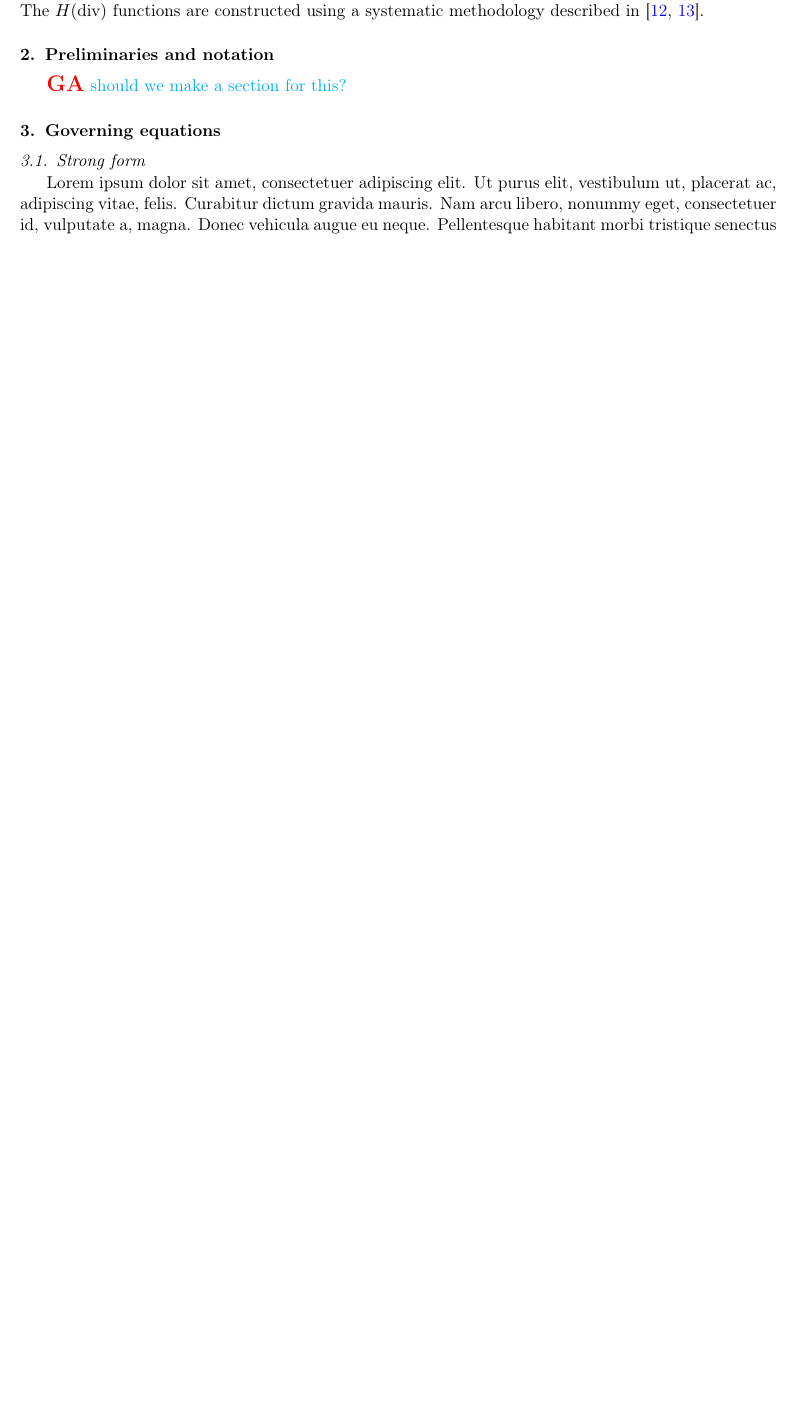
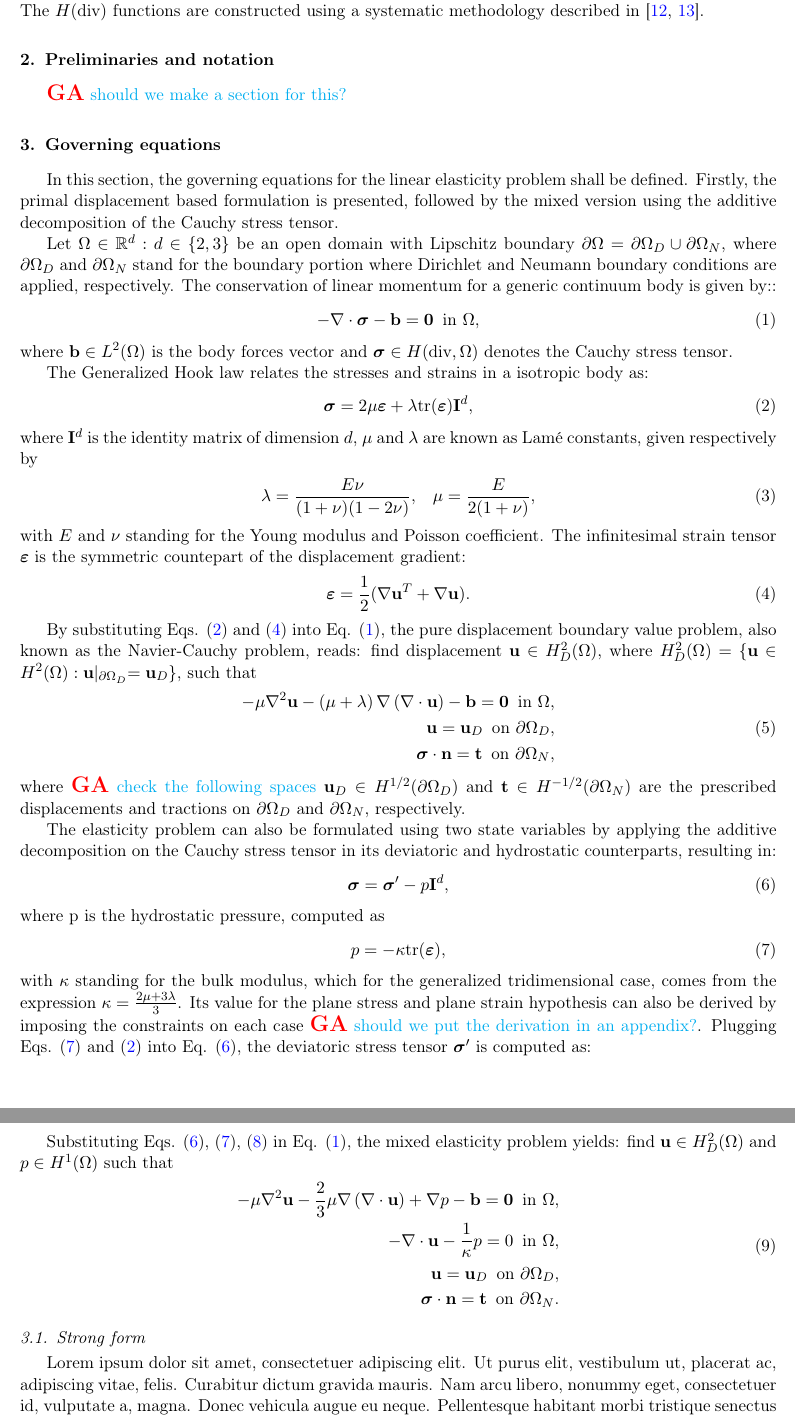
Before and after one commit to labmec/paper-hdiv-up, a LaTeX paper (main.tex): part of page 2 of 5 before the commit and two parts of pages 2 and 3 of 6 after it, the two joined at a grey line, cut so that both start at the same text, the shorter picture padded with empty space. Compiled offline with pdfLaTeX.

Commit message:
Included the governing equations section for primal and mixed formulations

```diff
--- a/main.tex
+++ b/main.tex
@@ -135,6 +135,75 @@ In this work we extend the semi-hybrid approach proposed in \cite{carvalho2024se
 {\giovane should we make a section for this?}
 
 \section{Governing equations \label{sec:Governing-equations}}
+
+In this section, the governing equations for the linear elasticity problem shall be defined. Firstly, the primal displacement based formulation is presented, followed by the mixed version using the additive decomposition of the Cauchy stress tensor.
+
+Let $\Omega \in \mathbb{R}^d : d\in\{2,3\}$ be an open domain with Lipschitz boundary $\partial\Omega=\partial\Omega_D\cup\partial\Omega_N$, where $\partial\Omega_D$ and $\partial\Omega_N$ stand for the boundary portion where Dirichlet and Neumann boundary conditions are applied, respectively. The conservation of linear momentum for a generic continuum body is given by::
+\vskip-.2cm
+\begin{equation} \label{eq:momentum}
+		-\nabla \cdot \boldsymbol{\sigma} - \mathbf{b} = \mathbf{0} \hspace{0.2cm} \text{in } \Omega \text{,}
+\end{equation}
+
+\noindent where $\mathbf{b} \in L^2(\Omega)$ is the body forces vector and $\boldsymbol{\sigma} \in H(\text{div},\Omega)$ denotes the Cauchy stress tensor.
+
+The Generalized Hook law relates the stresses and strains in a isotropic body as:
+\vskip-.2cm
+\begin{equation} \label{eq:hook}
+    \boldsymbol{\sigma} = 2\mu \boldsymbol{\varepsilon} + \lambda \text{tr}(\boldsymbol{\varepsilon}) \mathbf{I}^d \text{,}
+\end{equation}
+
+\noindent where $\mathbf{I}^d$ is the identity matrix of dimension $d$, $\mu$ and $\lambda$ are known as Lam\'{e} constants, given respectively by
+\vskip-.2cm
+\begin{equation}
+	\lambda = \frac{E\nu}{(1+\nu)(1-2\nu)} \text{,} \quad \mu = \frac{E}{2(1+\nu)} \text{,}
+\end{equation}
+
+\noindent with $E$ and $\nu$ standing for the Young modulus and Poisson coefficient. The infinitesimal strain tensor $\boldsymbol{\varepsilon}$ is the symmetric countepart of the displacement gradient:
+\vskip-.2cm
+\begin{equation} \label{eq:strain}
+    \boldsymbol{\varepsilon}=\frac{1}{2}(\nabla\mathbf{u}^T+\nabla\mathbf{u}) \text{.}
+\end{equation}
+
+By substituting Eqs. \eqref{eq:hook} and \eqref{eq:strain} into Eq. \eqref{eq:momentum}, the pure displacement boundary value problem, also known as the Navier-Cauchy problem, reads: find displacement $\mathbf{u} \in H^2_D(\Omega)$, where $H^2_D(\Omega)=\{\mathbf{u}\in H^2(\Omega) : \mathbf{u}\lvert_{\partial\Omega_D} = \mathbf{u}_D  \}$, such that
+\vskip-.2cm
+\begin{equation} \label{eq:navier-cauchy}
+	\begin{aligned}
+		-\mu\nabla^2\mathbf{u} -\left(\mu+\lambda \right)\nabla\left(\nabla \cdot \mathbf{u} \right) - \mathbf{b} = \mathbf{0} \hspace{0.2cm} \text{in } \Omega \text{,}&\\
+		\mathbf{u} = \mathbf{u}_D \hspace{0.2cm} \text{on } \partial\Omega_D \text{,}&\\
+		\boldsymbol{\sigma} \cdot \mathbf{n} = \mathbf{t} \hspace{0.2cm} \text{on } \partial\Omega_N \text{,}&
+	\end{aligned}
+\end{equation}
+
+\noindent where {\giovane check the following spaces} $\mathbf{u}_D \in H^{1/2}(\partial\Omega_D)$ and $\mathbf{t} \in H^{-1/2}(\partial\Omega_N)$ are the prescribed displacements and tractions on $\partial\Omega_D$ and $\partial\Omega_N$, respectively.
+
+The elasticity problem can also be formulated using two state variables by applying the additive decomposition on the Cauchy stress tensor in its deviatoric and hydrostatic counterparts, resulting in:
+\vskip-.2cm
+\begin{equation} \label{eq:stress-decomposition}
+	\boldsymbol{\sigma} = \boldsymbol{\sigma}' - p\mathbf{I}^d \text{,}
+\end{equation}
+
+\noindent where p is the hydrostatic pressure, computed as
+\vskip-.2cm
+\begin{equation} \label{eq:pressure}
+	p = -\kappa \text{tr}(\boldsymbol{\varepsilon}) \text{,}
+\end{equation}
+
+\noindent with $\kappa$ standing for the bulk modulus, which for the generalized tridimensional case, comes from the expression $\kappa=\frac{2\mu+3\lambda}{3}$. Its value for the plane stress and plane strain hypothesis can also be derived by imposing the constraints on each case {\giovane should we put the derivation in an appendix?}. Plugging Eqs. \eqref{eq:pressure} and \eqref{eq:hook} into Eq. \eqref{eq:stress-decomposition}, the deviatoric stress tensor $\boldsymbol{\sigma}'$ is computed as:
+\vskip-.2cm
+\begin{equation} \label{eq:deviatoric-stress}
+	\boldsymbol{\sigma}' = 2\mu \left(\boldsymbol{\varepsilon} - \frac{1}{3}\text{tr}(\boldsymbol{\varepsilon})\mathbf{I}\right) \text{.}
+\end{equation}
+
+Substituting Eqs. \eqref{eq:stress-decomposition}, \eqref{eq:pressure}, \eqref{eq:deviatoric-stress} in Eq. \eqref{eq:momentum}, the mixed elasticity problem yields: find $\mathbf{u} \in H^2_D(\Omega)$ and $p \in H^1(\Omega)$ such that
+\vskip-.2cm
+\begin{equation} \label{eq:mixed-elasticity}
+	\begin{aligned}
+		-\mu\nabla^2\mathbf{u} -\frac{2}{3}\mu\nabla\left(\nabla \cdot \mathbf{u} \right) + \nabla p -\mathbf{b}= \mathbf{0} \hspace{0.2cm} \text{in } \Omega \text{,}&\\
+		-\nabla \cdot \mathbf{u} -\frac{1}{\kappa}p= 0 \hspace{0.2cm} \text{in } \Omega \text{,}&\\
+		\mathbf{u} = \mathbf{u}_D \hspace{0.2cm} \text{on } \partial\Omega_D \text{,}&\\
+		\boldsymbol{\sigma} \cdot \mathbf{n} = \mathbf{t} \hspace{0.2cm} \text{on } \partial\Omega_N \text{.}&
+	\end{aligned}
+\end{equation}
 
 \subsection{Strong form}
 
```
